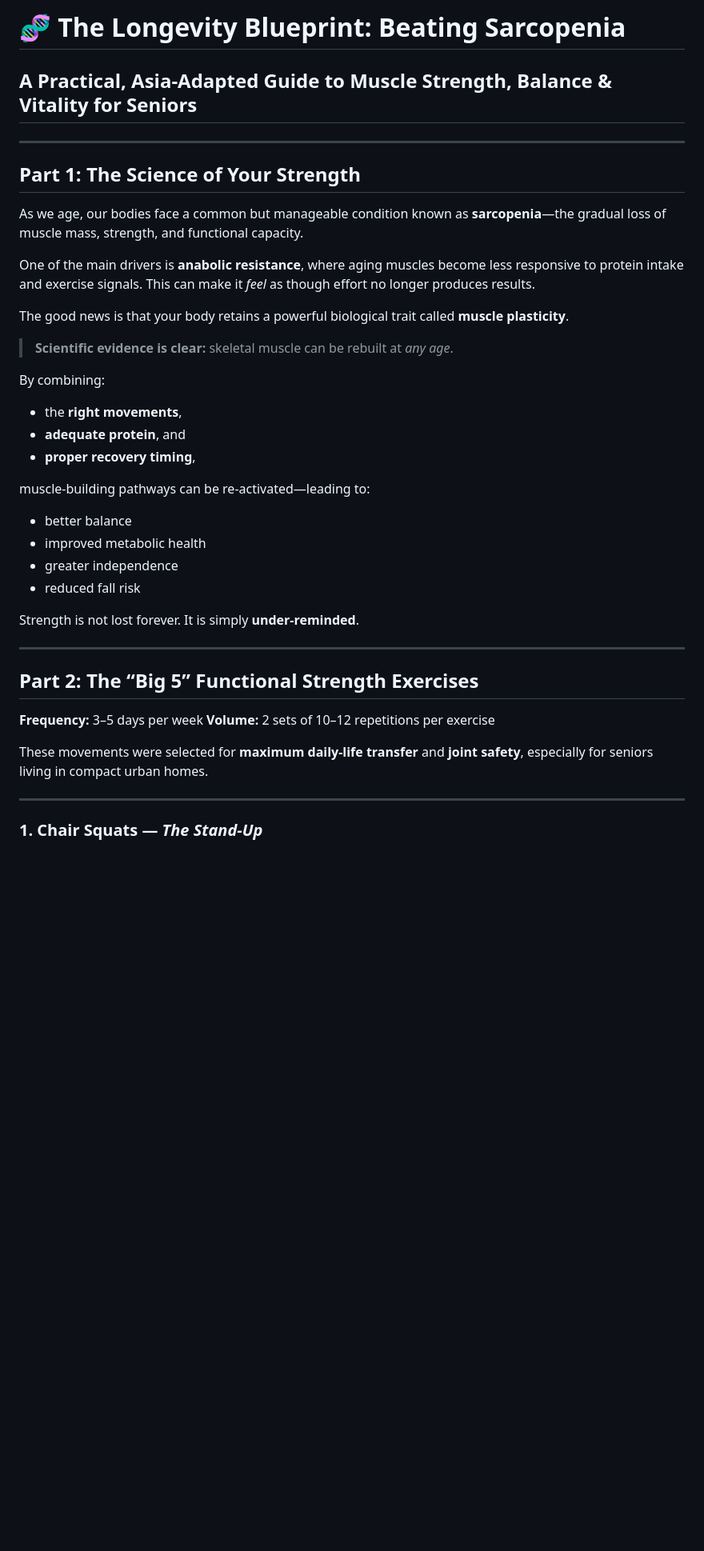
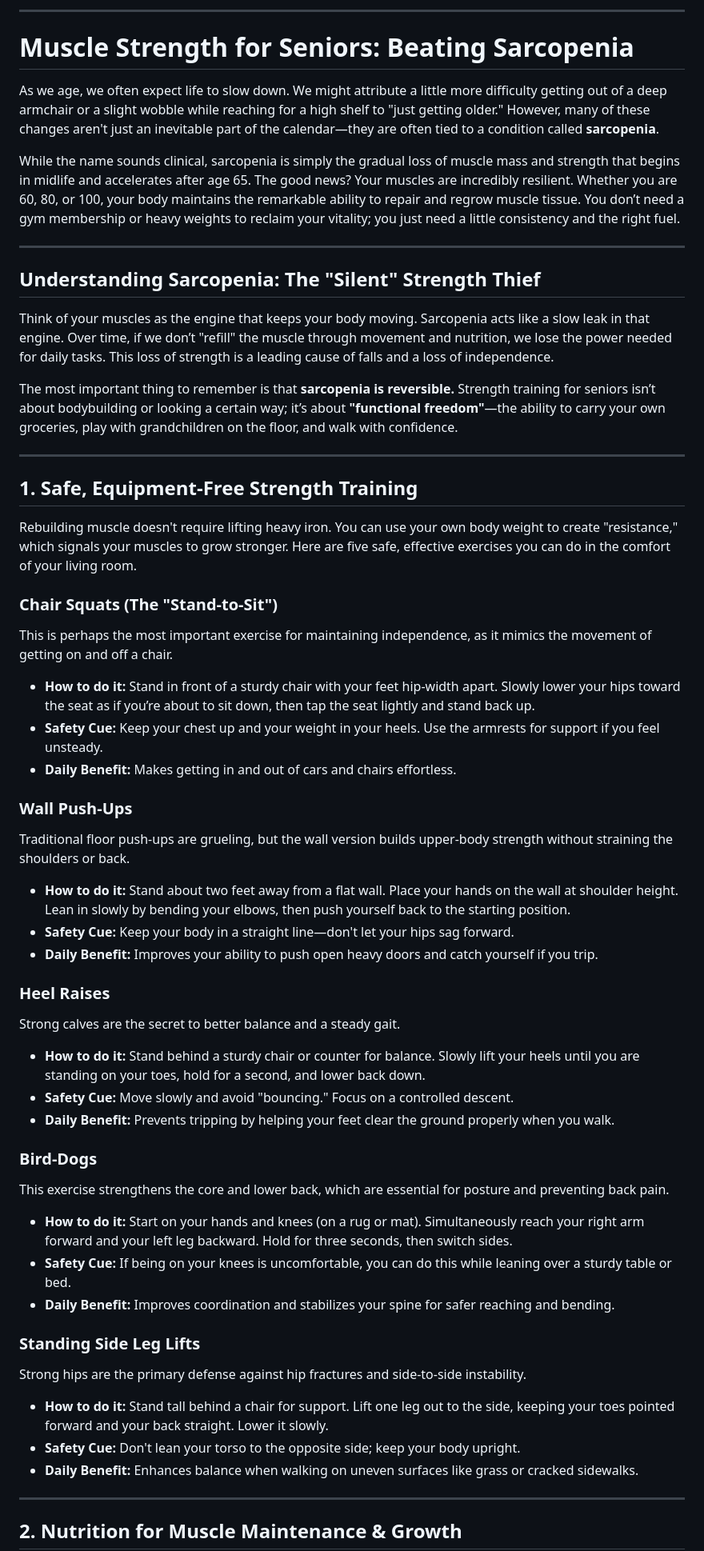
Before and after one commit to seanwhs/AI-for-Everyone---Your-New-Superpower, a Markdown page: labs/sarcopenia.md, the part around one of its changes. Shown at 80% size. Rendered like a GitHub page; blank space fills up the shorter version.

```diff
--- a/labs/sarcopenia.md
+++ b/labs/sarcopenia.md
@@ -1,44 +1,66 @@
-# 🧬 The Longevity Blueprint: Beating Sarcopenia
+---
 
-## A Practical, Asia‑Adapted Guide to Muscle Strength, Balance & Vitality for Seniors
+# Muscle Strength for Seniors: Beating Sarcopenia
+
+As we age, we often expect life to slow down. We might attribute a little more difficulty getting out of a deep armchair or a slight wobble while reaching for a high shelf to "just getting older." However, many of these changes aren't just an inevitable part of the calendar—they are often tied to a condition called **sarcopenia**.
+
+While the name sounds clinical, sarcopenia is simply the gradual loss of muscle mass and strength that begins in midlife and accelerates after age 65. The good news? Your muscles are incredibly resilient. Whether you are 60, 80, or 100, your body maintains the remarkable ability to repair and regrow muscle tissue. You don’t need a gym membership or heavy weights to reclaim your vitality; you just need a little consistency and the right fuel.
 
 ---
 
-## Part 1: The Science of Your Strength
+## Understanding Sarcopenia: The "Silent" Strength Thief
 
-As we age, our bodies face a common but manageable condition known as **sarcopenia**—the gradual loss of muscle mass, strength, and functional capacity.
+Think of your muscles as the engine that keeps your body moving. Sarcopenia acts like a slow leak in that engine. Over time, if we don’t "refill" the muscle through movement and nutrition, we lose the power needed for daily tasks. This loss of strength is a leading cause of falls and a loss of independence.
 
-One of the main drivers is **anabolic resistance**, where aging muscles become less responsive to protein intake and exercise signals. This can make it *feel* as though effort no longer produces results.
-
-The good news is that your body retains a powerful biological trait called **muscle plasticity**.
-
-> **Scientific evidence is clear:** skeletal muscle can be rebuilt at *any age*.
-
-By combining:
-
-* the **right movements**,
-* **adequate protein**, and
-* **proper recovery timing**,
-
-muscle‑building pathways can be re‑activated—leading to:
-
-* better balance
-* improved metabolic health
-* greater independence
-* reduced fall risk
-
-Strength is not lost forever. It is simply **under‑reminded**.
+The most important thing to remember is that **sarcopenia is reversible.** Strength training for seniors isn’t about bodybuilding or looking a certain way; it’s about **"functional freedom"**—the ability to carry your own groceries, play with grandchildren on the floor, and walk with confidence.
 
 ---
 
-## Part 2: The “Big 5” Functional Strength Exercises
+## 1. Safe, Equipment-Free Strength Training
 
-**Frequency:** 3–5 days per week
-**Volume:** 2 sets of 10–12 repetitions per exercise
+Rebuilding muscle doesn't require lifting heavy iron. You can use your own body weight to create "resistance," which signals your muscles to grow stronger. Here are five safe, effective exercises you can do in the comfort of your living room.
 
-These movements were selected for **maximum daily‑life transfer** and **joint safety**, especially for seniors living in compact urban homes.
+### Chair Squats (The "Stand-to-Sit")
+
+This is perhaps the most important exercise for maintaining independence, as it mimics the movement of getting on and off a chair.
+
+* **How to do it:** Stand in front of a sturdy chair with your feet hip-width apart. Slowly lower your hips toward the seat as if you’re about to sit down, then tap the seat lightly and stand back up.
+* **Safety Cue:** Keep your chest up and your weight in your heels. Use the armrests for support if you feel unsteady.
+* **Daily Benefit:** Makes getting in and out of cars and chairs effortless.
+
+### Wall Push-Ups
+
+Traditional floor push-ups are grueling, but the wall version builds upper-body strength without straining the shoulders or back.
+
+* **How to do it:** Stand about two feet away from a flat wall. Place your hands on the wall at shoulder height. Lean in slowly by bending your elbows, then push yourself back to the starting position.
+* **Safety Cue:** Keep your body in a straight line—don't let your hips sag forward.
+* **Daily Benefit:** Improves your ability to push open heavy doors and catch yourself if you trip.
+
+### Heel Raises
+
+Strong calves are the secret to better balance and a steady gait.
+
+* **How to do it:** Stand behind a sturdy chair or counter for balance. Slowly lift your heels until you are standing on your toes, hold for a second, and lower back down.
+* **Safety Cue:** Move slowly and avoid "bouncing." Focus on a controlled descent.
+* **Daily Benefit:** Prevents tripping by helping your feet clear the ground properly when you walk.
+
+### Bird-Dogs
+
+This exercise strengthens the core and lower back, which are essential for posture and preventing back pain.
+
+* **How to do it:** Start on your hands and knees (on a rug or mat). Simultaneously reach your right arm forward and your left leg backward. Hold for three seconds, then switch sides.
+* **Safety Cue:** If being on your knees is uncomfortable, you can do this while leaning over a sturdy table or bed.
+* **Daily Benefit:** Improves coordination and stabilizes your spine for safer reaching and bending.
+
+### Standing Side Leg Lifts
+
+Strong hips are the primary defense against hip fractures and side-to-side instability.
+
+* **How to do it:** Stand tall behind a chair for support. Lift one leg out to the side, keeping your toes pointed forward and your back straight. Lower it slowly.
+* **Safety Cue:** Don't lean your torso to the opposite side; keep your body upright.
+* **Daily Benefit:** Enhances balance when walking on uneven surfaces like grass or cracked sidewalks.
 
 ---
 
-### 1. Chair Squats — *The Stand‑Up*
+## 2. Nutrition for Muscle Maintenance & Growth
 
```
Also changed, not shown: other parts of labs/sarcopenia.md (+23 -211 lines).
